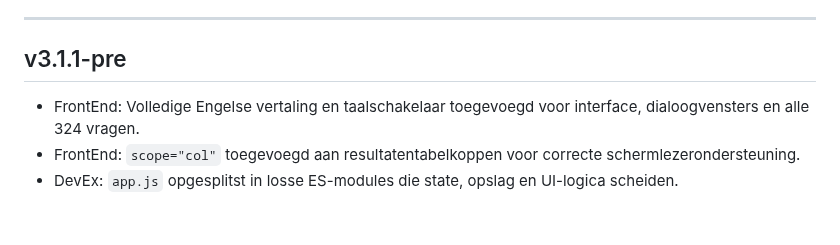
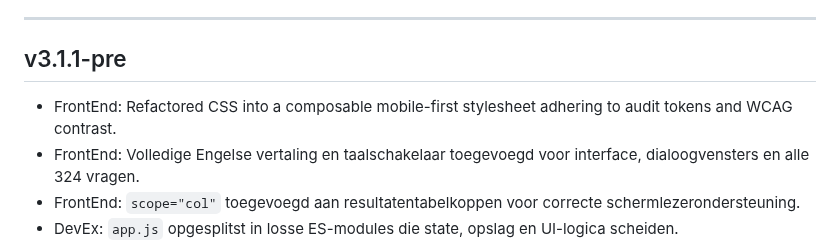
Before and after one commit to gpellicciotta/verkeersregels-quiz, a Markdown page: CHANGELOG.md, the part around the change. Rendered like a GitHub page; blank space fills up the shorter version.

```diff
--- a/CHANGELOG.md
+++ b/CHANGELOG.md
@@ -14,6 +14,7 @@ A summarized overview of all changes, per version of this project.
 ---
 
 ## v3.1.1-pre
+- FrontEnd: Refactored CSS into a composable mobile-first stylesheet adhering to audit tokens and WCAG contrast.
 - FrontEnd: Volledige Engelse vertaling en taalschakelaar toegevoegd voor interface, dialoogvensters en alle 324 vragen.
 - FrontEnd: `scope="col"` toegevoegd aan resultatentabelkoppen voor correcte schermlezerondersteuning.
 - DevEx: `app.js` opgesplitst in losse ES-modules die state, opslag en UI-logica scheiden.
```
Also changed, not shown: TODO.md (+1 -2 lines), tasks/T0051-refactor-css-into-a-composable-mobile-first-stylesheet.md (added, +73 -0 lines), tasks/T0051-view-after.png (added), tasks/T0051-view-before.png (added), tasks/T0051-view-mobile.png (added), tasks/T0051-view-yellow.png (added), 2 other files.
